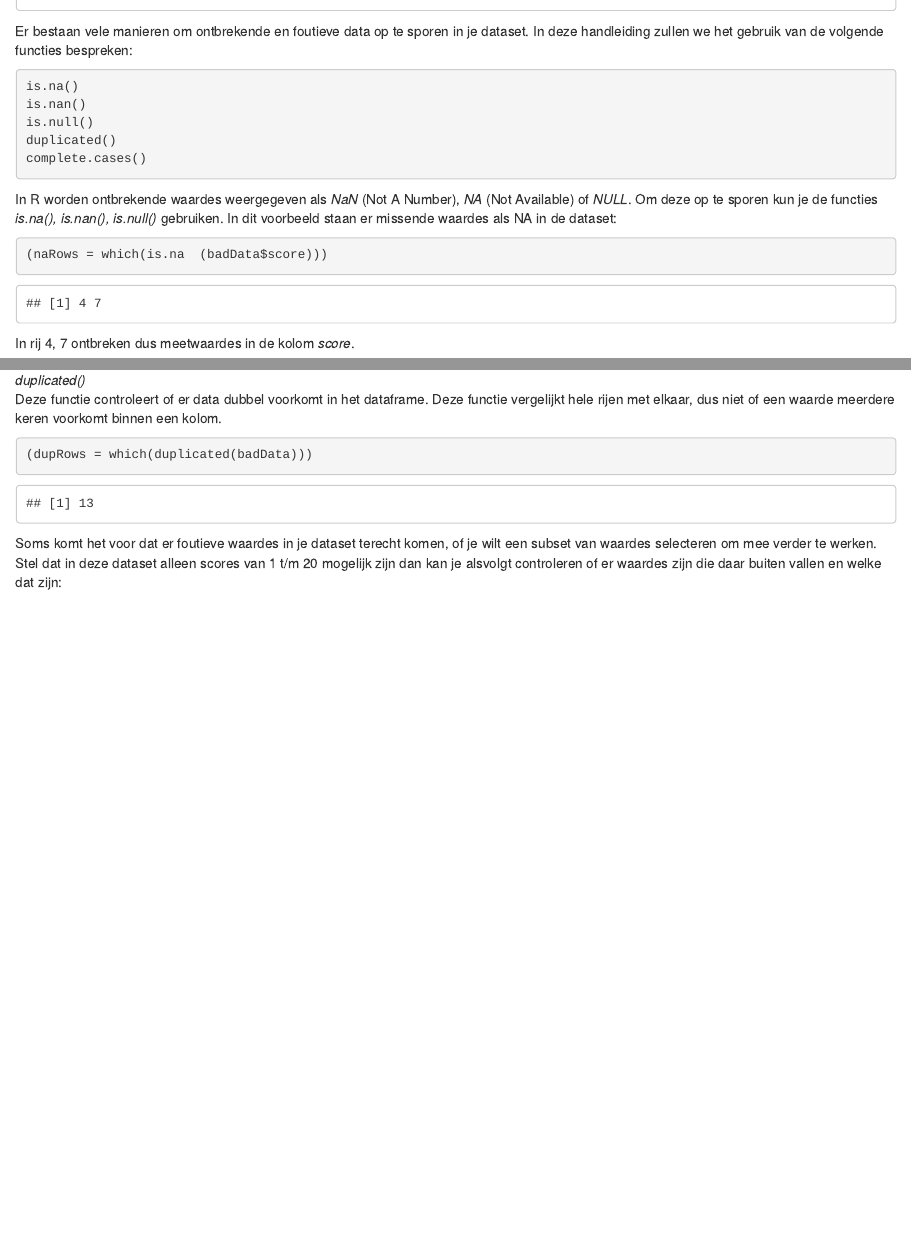
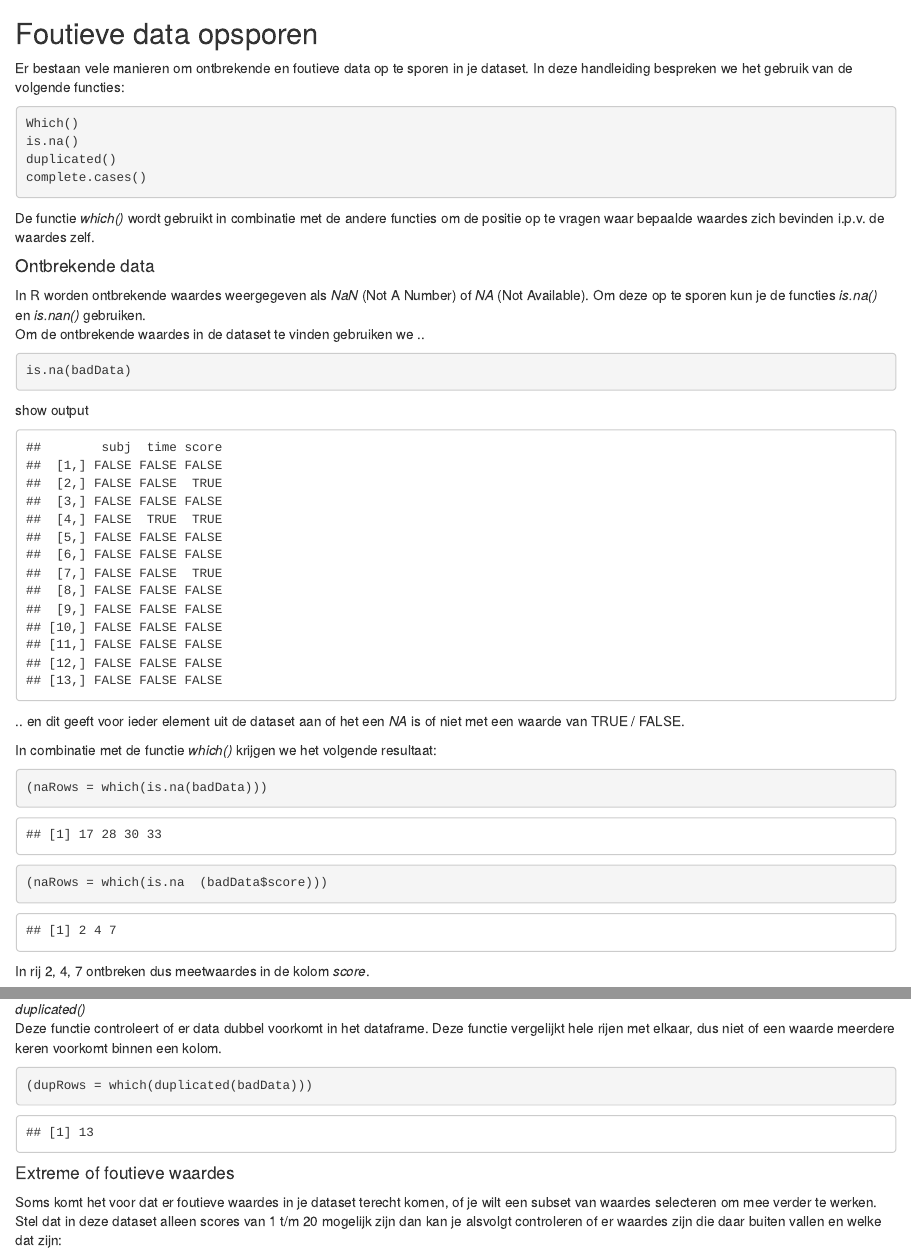
Before and after one commit to jonasvannijnatten/R_Data_wrangling, an R Markdown document (R_Data_Wrangling.Rmd): the page in a window 1100 px wide, from 570 px down before the commit and from 650 px down after it, so that both start at the same text, and a second part further down, joined at a grey line. The pictures show the output file R_Data_Wrangling.html that the author committed with the source, opened offline; folded parts are opened.

Commit message:
update 20180724

````diff
--- a/R_Data_Wrangling.Rmd
+++ b/R_Data_Wrangling.Rmd
@@ -2,9 +2,9 @@
 title: "R - data verwerking"
 author: "J.J. van Nijnatten"
 output:
+  html_document: default
+  number_sections: yes
   pdf_document: default
-  number_sections: yes
-  html_document: default
   toc: yes
 ---
 
@@ -58,34 +58,51 @@ data.long =
 ```
 
 \newpage
-\section{Data inspecteren}
+\section{Data inspecteren} <h3> Data inspecteren </h3>
 In dit deel wordt onderstaande dataset, genaamd *badData* gebruikt om voorbeelden te geven.
 <details><summary>Code om *badData* te genereren </summary>
 ```{r, echo=TRUE}
 badData = data.long
 badData[c(4,7),3] = NA
 badData[4,2] = NA
+badData[2,3] = NaN
 badData[9,3] = 35.90
 badData[13,] = badData[12,]
 rownames(badData) = NULL
 ```
 </details>
 ```{r, echo=FALSE}
-print(badData, digits = 3, print.gap = 5, row.names = FALSE)
+print(badData, digits = 3, print.gap = 5, row.names = TRUE)
 ```
-\subsection{Foutieve data opsporen}
-Er bestaan vele manieren om ontbrekende en foutieve data op te sporen in je dataset. In deze handleiding zullen we het gebruik van de  volgende functies bespreken:
+\subsection{Foutieve data opsporen} <h2> Foutieve data opsporen </h2>
+Er bestaan vele manieren om ontbrekende en foutieve data op te sporen in je dataset. In deze handleiding bespreken we het gebruik van de  volgende functies:
 ```{r, eval=FALSE}
+Which()
 is.na()
-is.nan()
-is.null()
 duplicated()
 complete.cases()
 ```
+De functie *which()* wordt gebruikt in combinatie met de andere functies om de positie op te vragen waar bepaalde waardes zich bevinden i.p.v. de waardes zelf.
 
+\subsubsection{Ontbrekende data} <h4> Ontbrekende data </h4>
+<p>
+In R worden ontbrekende waardes weergegeven als *NaN* (Not A Number) of *NA* (Not Available). Om deze op te sporen kun je de functies *is.na()* en *is.nan()* gebruiken.
+Om de ontbrekende waardes in de dataset te vinden gebruiken we ..
+```{r, eval=FALSE}
+is.na(badData)
+```
+<details><summary>show output</summary>
 
-\subsubsection{Ontbrekende data}
-In R worden ontbrekende waardes weergegeven als *NaN* (Not A Number), *NA* (Not Available) of *NULL*. Om deze op te sporen kun je de functies *is.na(), is.nan(), is.null()* gebruiken. In dit voorbeeld staan er missende waardes als NA in de dataset:
+```{r, echo=FALSE, eval=TRUE}
+is.na(badData)
+```
+</details>
+.. en dit geeft voor ieder element uit de dataset aan of het een *NA* is of niet met een waarde van TRUE / FALSE.   </p>
+In combinatie met de functie *which()* krijgen we het volgende resultaat:
+```{r}
+(naRows = which(is.na(badData)))
+```
+
 ```{r, echo=TRUE}
 (naRows = which(is.na  (badData$score)))
 ```
@@ -106,14 +123,14 @@ Andersom kun je met het symbool *!* de selectie omdraaien en krijg je terug welk
 (incomRows = which(!complete.cases(badData)))
 ```
 
-\subsubsection{Dubbel ingevoerde data}
+\subsubsection{Dubbel ingevoerde data} <h4> Dubbel ingevoerde data </h4>
 *duplicated()*
 Deze functie  controleert of er data dubbel voorkomt in het dataframe. Deze functie vergelijkt hele rijen met elkaar, dus niet of een waarde meerdere keren voorkomt binnen een kolom.
 ```{r, echo=TRUE}
 (dupRows = which(duplicated(badData)))
 ```
 
-\subsubsection{Extreme of foutieve waardes}
+\subsubsection{Extreme of foutieve waardes} <h4> Extreme of foutieve waardes </h4>
 Soms komt het voor dat er foutieve waardes in je dataset terecht komen, of je wilt een subset van waardes selecteren om mee verder te werken. Stel dat in deze dataset alleen scores van 1 t/m 20 mogelijk zijn dan kan je alsvolgt controleren of er waardes zijn die daar buiten vallen en welke dat zijn:
 ```{r}
 minScore = 1
````
Also changed, not shown: R_Data_Wrangling.html, R_Data_Wrangling.pdf.
